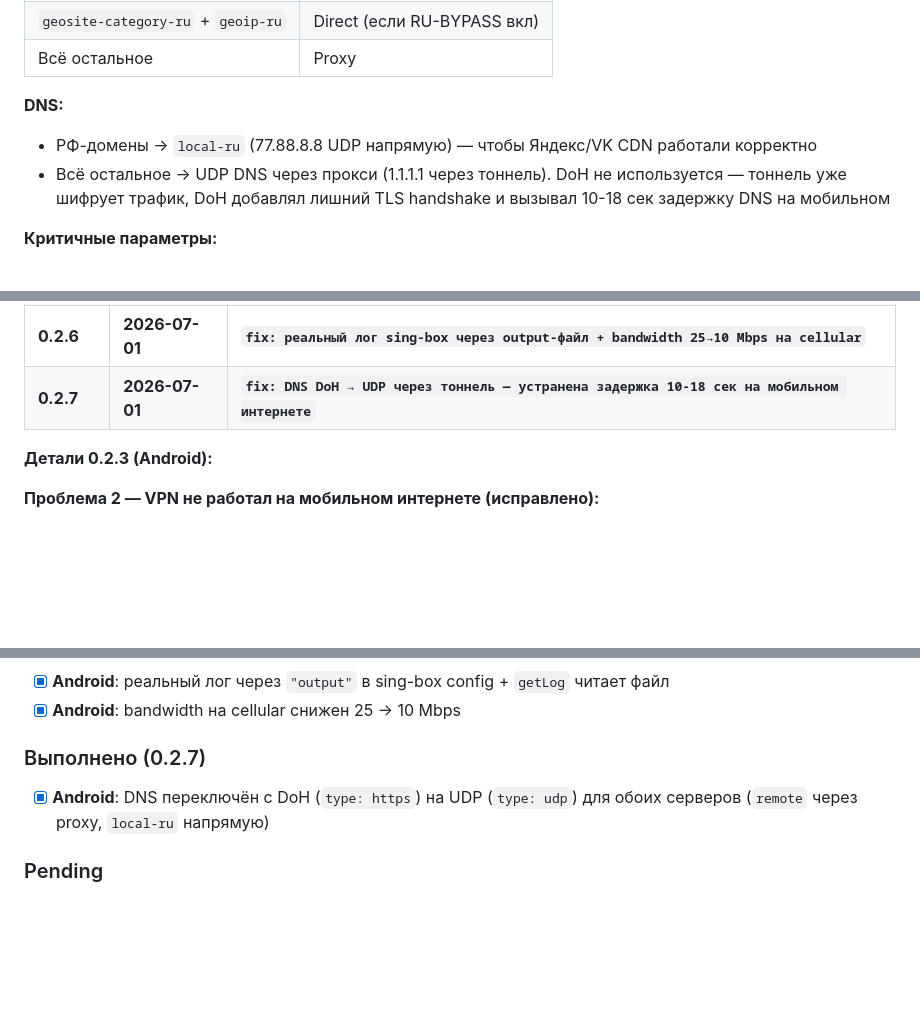
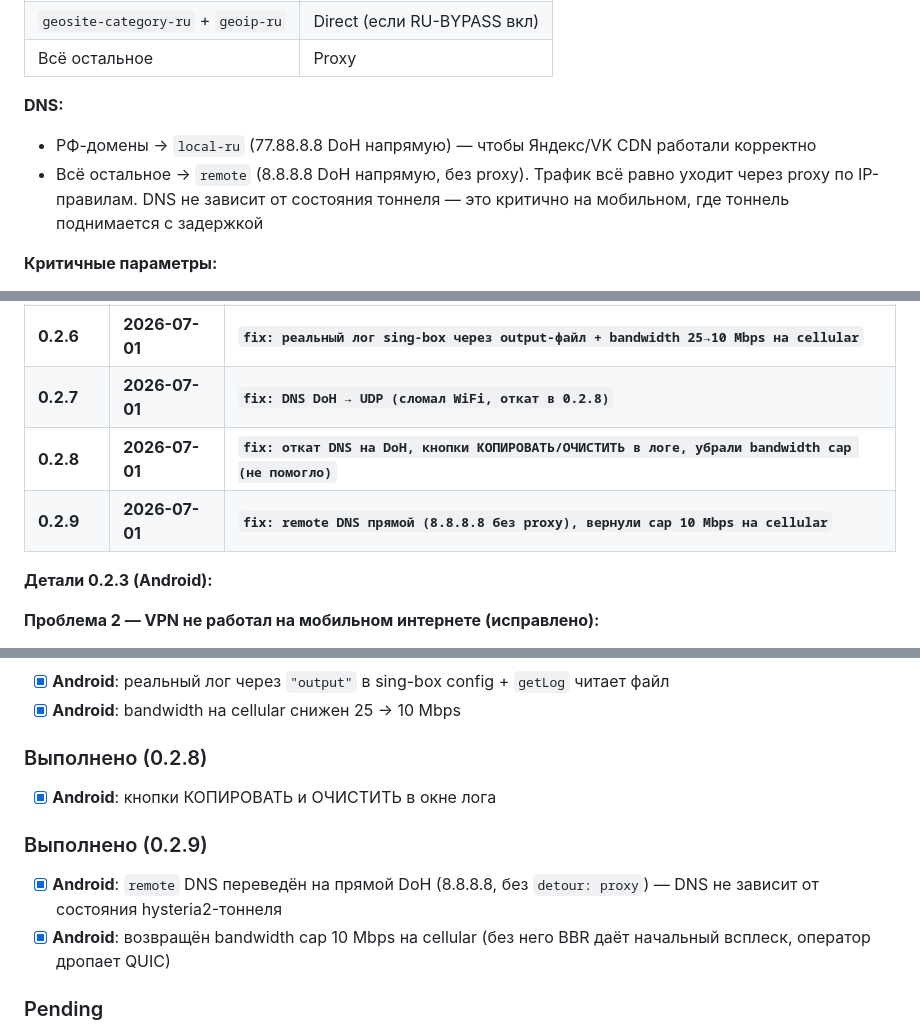
Before and after one commit to Arti-Ko/coffeeNetwork, a Markdown page: docs/coffeeNetwork-docs.md, 3 parts joined by grey strips. Drawn GitHub-style; blank space fills up the shorter version.

Commit message:
docs: обновление до Android 0.2.9 — DNS прямой, cap возвращён, 0.2.7-0.2.9 changelog

```diff
--- a/docs/coffeeNetwork-docs.md
+++ b/docs/coffeeNetwork-docs.md
@@ -521,8 +521,8 @@ APK: `build/app/outputs/flutter-apk/app-release.apk`
 | Всё остальное | Proxy |
 
 **DNS:**
-- РФ-домены → `local-ru` (77.88.8.8 UDP напрямую) — чтобы Яндекс/VK CDN работали корректно
-- Всё остальное → UDP DNS через прокси (1.1.1.1 через тоннель). DoH не используется — тоннель уже шифрует трафик, DoH добавлял лишний TLS handshake и вызывал 10-18 сек задержку DNS на мобильном
+- РФ-домены → `local-ru` (77.88.8.8 DoH напрямую) — чтобы Яндекс/VK CDN работали корректно
+- Всё остальное → `remote` (8.8.8.8 DoH напрямую, без proxy). Трафик всё равно уходит через proxy по IP-правилам. DNS не зависит от состояния тоннеля — это критично на мобильном, где тоннель поднимается с задержкой
 
 **Критичные параметры:**
 - `strategy: "ipv4_only"` — без этого AAAA-записи ломают соединение если прокси не умеет IPv6
@@ -566,7 +566,9 @@ APK: `build/app/outputs/flutter-apk/app-release.apk`
 | **0.2.4** | **2026-07-01** | **`fix: hotfix — WiFi снова работает (bandwidth limit применялся на WiFi — сломал BBR)`** |
 | **0.2.5** | **2026-07-01** | **`feat: кнопка LOG UI (в 0.2.5 лог пустой — см. 0.2.6)`** |
 | **0.2.6** | **2026-07-01** | **`fix: реальный лог sing-box через output-файл + bandwidth 25→10 Mbps на cellular`** |
-| **0.2.7** | **2026-07-01** | **`fix: DNS DoH → UDP через тоннель — устранена задержка 10-18 сек на мобильном интернете`** |
+| **0.2.7** | **2026-07-01** | **`fix: DNS DoH → UDP (сломал WiFi, откат в 0.2.8)`** |
+| **0.2.8** | **2026-07-01** | **`fix: откат DNS на DoH, кнопки КОПИРОВАТЬ/ОЧИСТИТЬ в логе, убрали bandwidth cap (не помогло)`** |
+| **0.2.9** | **2026-07-01** | **`fix: remote DNS прямой (8.8.8.8 без proxy), вернули cap 10 Mbps на cellular`** |
 
 **Детали 0.2.3 (Android):**
 
@@ -734,8 +738,12 @@ json:"multiplex,omitempty"       ← есть, но требует server mux su
 - [x] **Android**: реальный лог через `"output"` в sing-box config + `getLog` читает файл
 - [x] **Android**: bandwidth на cellular снижен 25 → 10 Mbps
 
-### Выполнено (0.2.7)
-- [x] **Android**: DNS переключён с DoH (`type: https`) на UDP (`type: udp`) для обоих серверов (`remote` через proxy, `local-ru` напрямую)
+### Выполнено (0.2.8)
+- [x] **Android**: кнопки КОПИРОВАТЬ и ОЧИСТИТЬ в окне лога
+
+### Выполнено (0.2.9)
+- [x] **Android**: `remote` DNS переведён на прямой DoH (8.8.8.8, без `detour: proxy`) — DNS не зависит от состояния hysteria2-тоннеля
+- [x] **Android**: возвращён bandwidth cap 10 Mbps на cellular (без него BBR даёт начальный всплеск, оператор дропает QUIC)
 
 ### Pending
 - [ ] **Android**: рассмотреть отображение типа сети (WiFi/Mobile) в UI на Ticket-странице
```
Also changed, not shown: other parts of docs/coffeeNetwork-docs.md (+4 -2 lines).
